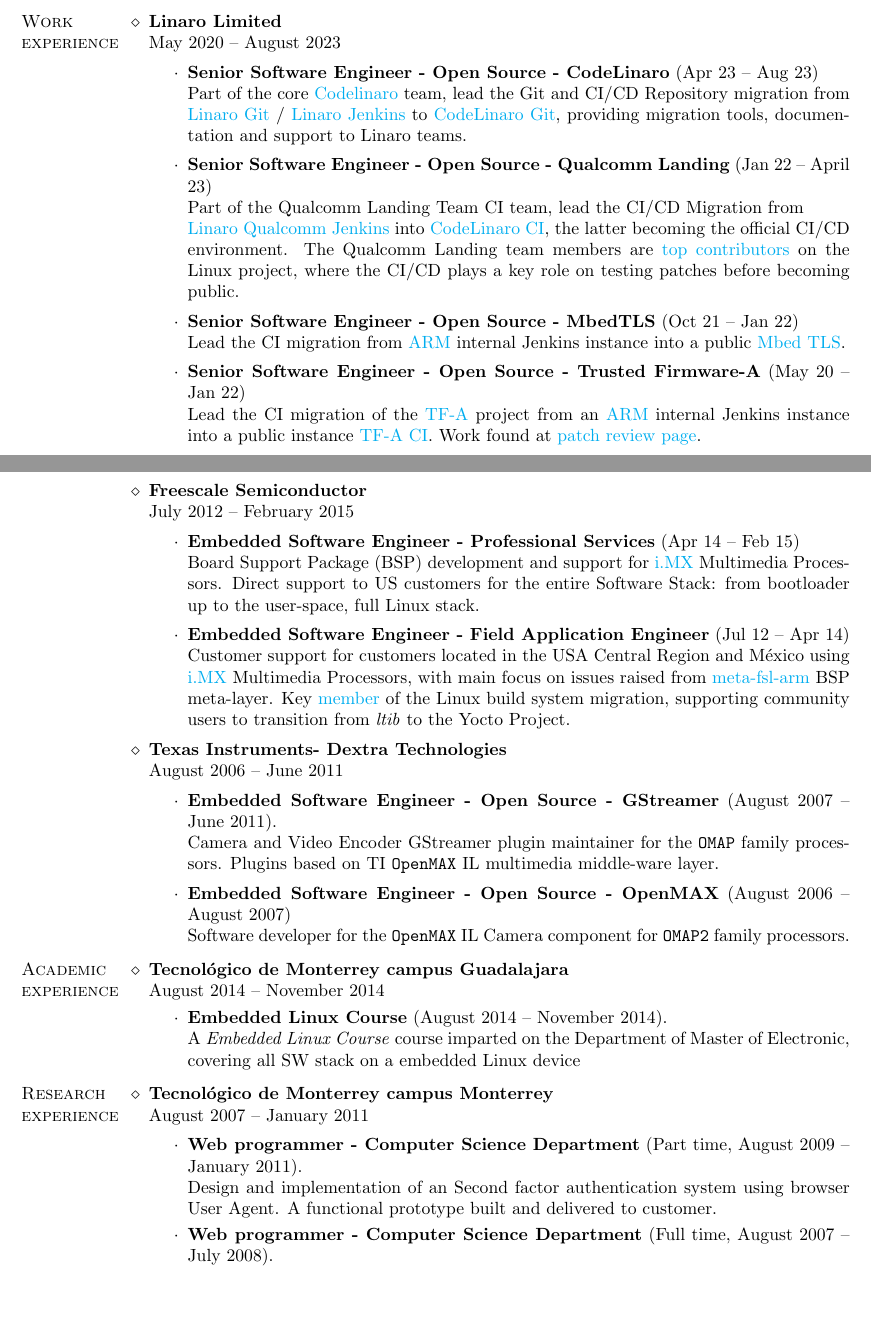
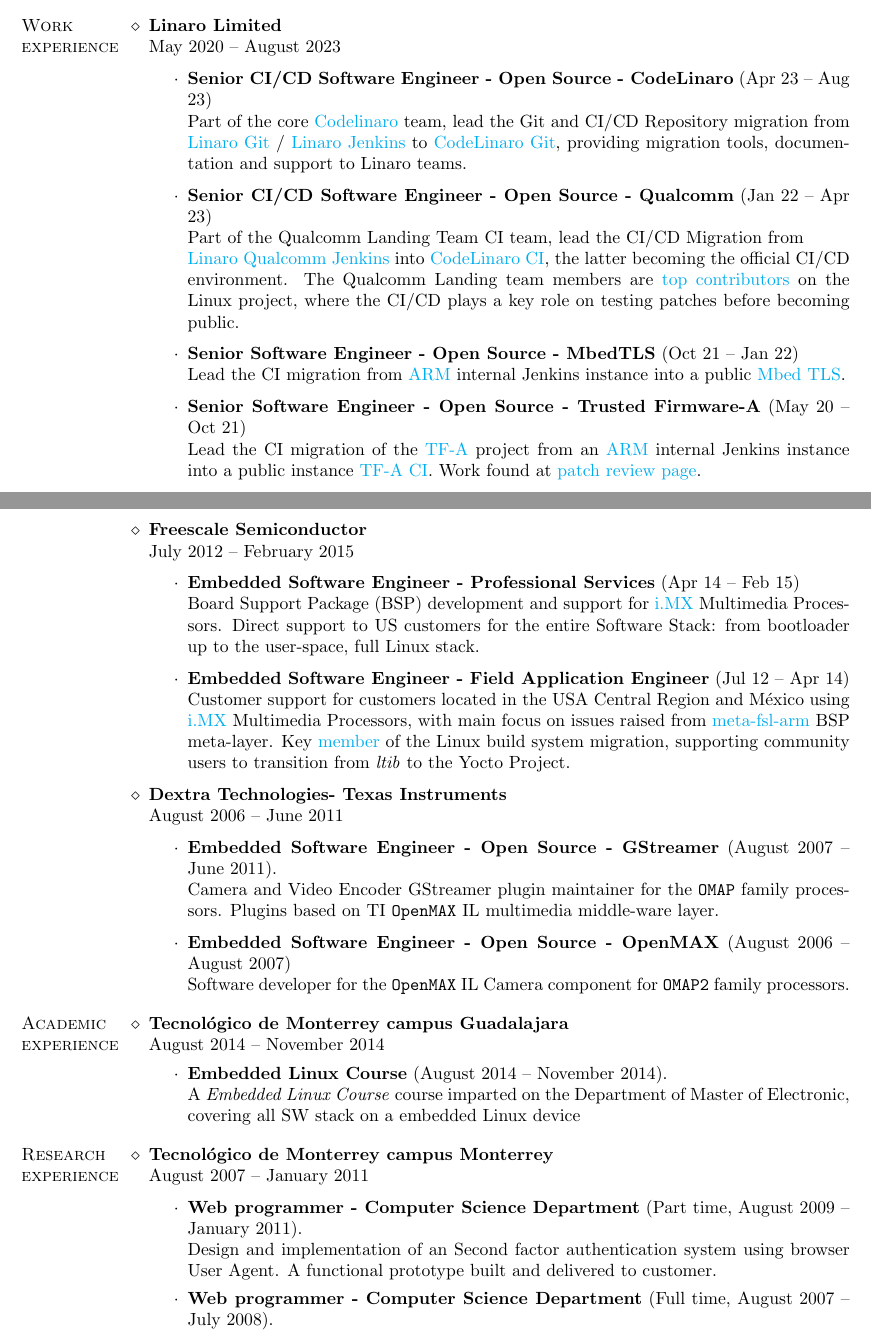
Before and after one commit to lsandov1/cv, a LaTeX CV (english.tex): two parts of pages 1 and 2 of 3, joined at a grey line, cut so that both start at the same text, the shorter picture padded with empty space. Compiled offline with pdfLaTeX.

Commit message:
include CI/CD on titles
Signed-off-by: Leonardo Sandoval <leonardo.sandoval@linaro.org>

```diff
--- a/english.tex
+++ b/english.tex
@@ -94,14 +94,14 @@
   May 2020 -- August 2023
 
   \begin{itemize}
-  \item \textbf{Senior Software Engineer - Open Source - CodeLinaro} (Apr 23 -- Aug 23)\\
+  \item \textbf{Senior CI/CD Software Engineer - Open Source - CodeLinaro} (Apr 23 -- Aug 23)\\
     Part of the core \href{www.codelinaro.org}{Codelinaro} team, lead the Git and CI/CD Repository migration
     from \href{https://git.linaro.org}{Linaro Git} / \href{https://ci.linaro.org}{Linaro Jenkins} to
     \href{https://git.codelinaro.org}{CodeLinaro Git}, providing migration tools, documentation and support to Linaro teams.
   \end{itemize}
 
   \begin{itemize}
-  \item \textbf{Senior Software Engineer - Open Source - Qualcomm Landing} (Jan 22 -- April 23)\\
+  \item \textbf{Senior CI/CD Software Engineer - Open Source - Qualcomm} (Jan 22 -- Apr 23)\\
     Part of the Qualcomm Landing Team CI team, lead the CI/CD Migration from \\
     \href{https://ci.linaro.org/view/qclt/}{Linaro Qualcomm Jenkins} into
     \href{https://git.codelinaro.org/linaro/qcomlt/ci/configs}{CodeLinaro CI}, the latter becoming the official CI/CD environment.
@@ -115,7 +115,7 @@
   \end{itemize}
 
   \begin{itemize}
-  \item \textbf{Senior Software Engineer - Open Source - Trusted Firmware-A} (May 20 -- Jan 22)\\
+  \item \textbf{Senior Software Engineer - Open Source - Trusted Firmware-A} (May 20 -- Oct 21)\\
     Lead the CI migration of the \href{https://www.trustedfirmware.org/projects/tf-a/}{TF-A}
     project from an \href{https://www.arm.com/}{ARM} internal Jenkins instance into a public instance \href{https://ci.trustedfirmware.org/}{TF-A CI}.
     Work found at \href{https://review.trustedfirmware.org/q/owner:leonardo.sandoval%2540linaro.org}{patch review page}.
@@ -173,7 +173,7 @@
     of the Linux build system migration, supporting community users to transition from \textit{ltib} to the Yocto Project.
   \end{itemize}
 
-  \citem{\texasins - \dextra}\\
+  \citem{\dextra - \texasins}\\
   August 2006 -- June 2011
 
   \begin{itemize}
```
Also changed, not shown: LeonardoSandovalGonzalez.pdf, english.tex (2 more changed lines).
